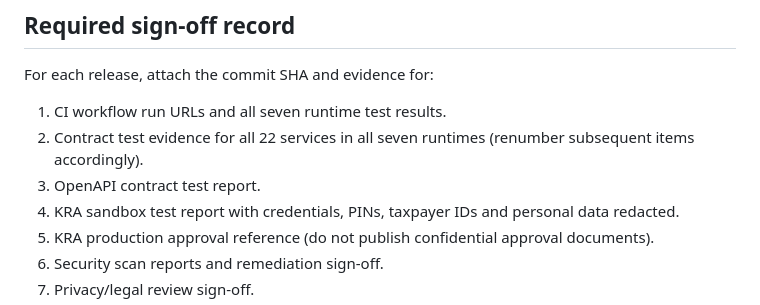
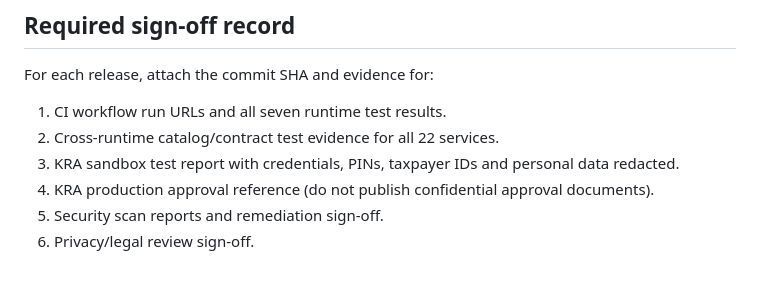
Before and after one commit to Victor-Kipruto-Rop/kra-pin-integration, a Markdown page: PRODUCTION_READINESS.md, the part around the change. Drawn GitHub-style; blank space fills up the shorter version.

Commit message:
docs: correct production release sign-off checklist

```diff
--- a/PRODUCTION_READINESS.md
+++ b/PRODUCTION_READINESS.md
@@ -37,8 +37,7 @@ A release may be marked production-ready only when every gate below has recorded
 
 For each release, attach the commit SHA and evidence for:
 1. CI workflow run URLs and all seven runtime test results.
-2. Contract test evidence for all 22 services in all seven runtimes (renumber subsequent items accordingly).
-2. OpenAPI contract test report.
+2. Cross-runtime catalog/contract test evidence for all 22 services.
 3. KRA sandbox test report with credentials, PINs, taxpayer IDs and personal data redacted.
 4. KRA production approval reference (do not publish confidential approval documents).
 5. Security scan reports and remediation sign-off.
```
